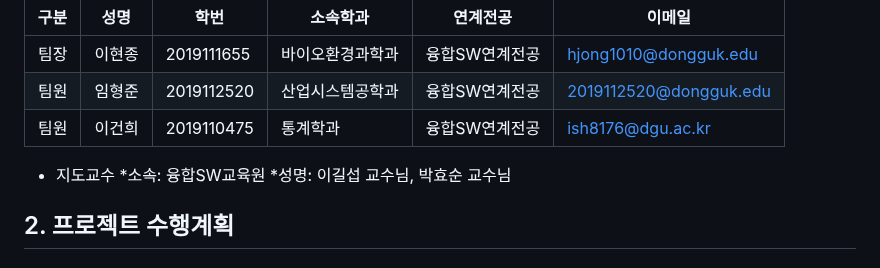
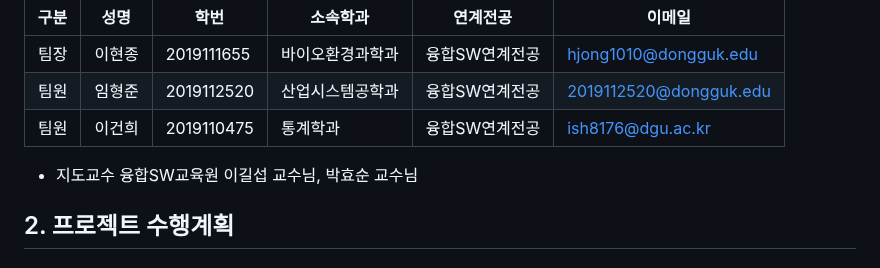
Before and after one commit to CSID-DGU/2024-1-OSSProj-AHA-09, a Markdown page: Doc/1_1_OSSProj_09_Aha_수행계획서.md, the part around the change. Rendered like a GitHub page.

```diff
--- a/Doc/1_1_OSSProj_09_Aha_수행계획서.md
+++ b/Doc/1_1_OSSProj_09_Aha_수행계획서.md
@@ -12,9 +12,7 @@
 팀원 | 임형준 | 2019112520 | 산업시스템공학과 | 융합SW연계전공 | 2019112520@dongguk.edu
 팀원 | 이건희 | 2019110475 | 통계학과 | 융합SW연계전공 | ish8176@dgu.ac.kr
 
-* 지도교수
-   *소속: 융합SW교육원
-   *성명: 이길섭 교수님, 박효순 교수님
+* 지도교수 융합SW교육원 이길섭 교수님, 박효순 교수님
 
 ## 2. 프로젝트 수행계획
 
```
